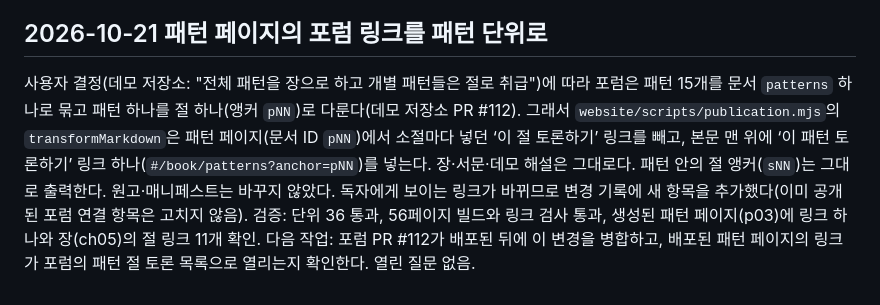
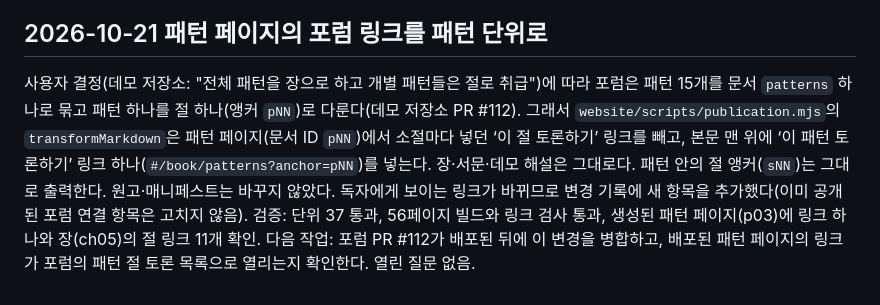
Before and after one commit to roboco-io/the-software-factory, a Markdown page: STATUS.md, the part around the change. Rendered like a GitHub page.

Commit message:
docs(status): 단위 테스트 수 정정
Co-Authored-By: Claude Opus 5.5 <noreply@anthropic.com>

```diff
--- a/STATUS.md
+++ b/STATUS.md
@@ -812,4 +812,4 @@ D48에 따라9장SVG중앙을의도로변경하고본문·표·심층인터뷰·
 사용자 결정(데모 저장소 포럼 후속 작업)에 따라 `.github/workflows/pages.yml`에 `notify-forum` job을 추가했다. Pages 배포가 성공하면 이 job이 배포한 커밋 SHA를 담아 포럼의 내부 엔드포인트 `POST https://sfd-api.roboco.workers.dev/api/book/sync`를 호출한다. 포럼은 그 커밋의 매니페스트와 원고를 읽어 목차·절 해시를 갱신하므로, 독자가 새 절의 "이 절 토론하기" 링크를 눌렀을 때 포럼이 매시 동기화를 기다리지 않고 그 절을 안다. 인증은 저장소 비밀값 `FORUM_SYNC_TOKEN`(포럼의 `BOOK_SYNC_TOKEN`과 같은 값)이다. 비밀값이 없으면 job은 안내만 남기고 성공으로 끝나며, 포럼의 매시 동기화는 그대로 남는다. 원고·매니페스트·사이트 출력은 바꾸지 않았으므로 독자용 변경 기록은 추가하지 않는다. 포럼 쪽 엔드포인트는 데모 저장소 PR #111이다.
 ## 2026-10-21 패턴 페이지의 포럼 링크를 패턴 단위로
 
-사용자 결정(데모 저장소: "전체 패턴을 장으로 하고 개별 패턴들은 절로 취급")에 따라 포럼은 패턴 15개를 문서 `patterns` 하나로 묶고 패턴 하나를 절 하나(앵커 `pNN`)로 다룬다(데모 저장소 PR #112). 그래서 `website/scripts/publication.mjs`의 `transformMarkdown`은 패턴 페이지(문서 ID `pNN`)에서 소절마다 넣던 ‘이 절 토론하기’ 링크를 빼고, 본문 맨 위에 ‘이 패턴 토론하기’ 링크 하나(`#/book/patterns?anchor=pNN`)를 넣는다. 장·서문·데모 해설은 그대로다. 패턴 안의 절 앵커(`sNN`)는 그대로 출력한다. 원고·매니페스트는 바꾸지 않았다. 독자에게 보이는 링크가 바뀌므로 변경 기록에 새 항목을 추가했다(이미 공개된 포럼 연결 항목은 고치지 않음). 검증: 단위 36 통과, 56페이지 빌드와 링크 검사 통과, 생성된 패턴 페이지(p03)에 링크 하나와 장(ch05)의 절 링크 11개 확인. 다음 작업: 포럼 PR #112가 배포된 뒤에 이 변경을 병합하고, 배포된 패턴 페이지의 링크가 포럼의 패턴 절 토론 목록으로 열리는지 확인한다. 열린 질문 없음.
+사용자 결정(데모 저장소: "전체 패턴을 장으로 하고 개별 패턴들은 절로 취급")에 따라 포럼은 패턴 15개를 문서 `patterns` 하나로 묶고 패턴 하나를 절 하나(앵커 `pNN`)로 다룬다(데모 저장소 PR #112). 그래서 `website/scripts/publication.mjs`의 `transformMarkdown`은 패턴 페이지(문서 ID `pNN`)에서 소절마다 넣던 ‘이 절 토론하기’ 링크를 빼고, 본문 맨 위에 ‘이 패턴 토론하기’ 링크 하나(`#/book/patterns?anchor=pNN`)를 넣는다. 장·서문·데모 해설은 그대로다. 패턴 안의 절 앵커(`sNN`)는 그대로 출력한다. 원고·매니페스트는 바꾸지 않았다. 독자에게 보이는 링크가 바뀌므로 변경 기록에 새 항목을 추가했다(이미 공개된 포럼 연결 항목은 고치지 않음). 검증: 단위 37 통과, 56페이지 빌드와 링크 검사 통과, 생성된 패턴 페이지(p03)에 링크 하나와 장(ch05)의 절 링크 11개 확인. 다음 작업: 포럼 PR #112가 배포된 뒤에 이 변경을 병합하고, 배포된 패턴 페이지의 링크가 포럼의 패턴 절 토론 목록으로 열리는지 확인한다. 열린 질문 없음.
```
